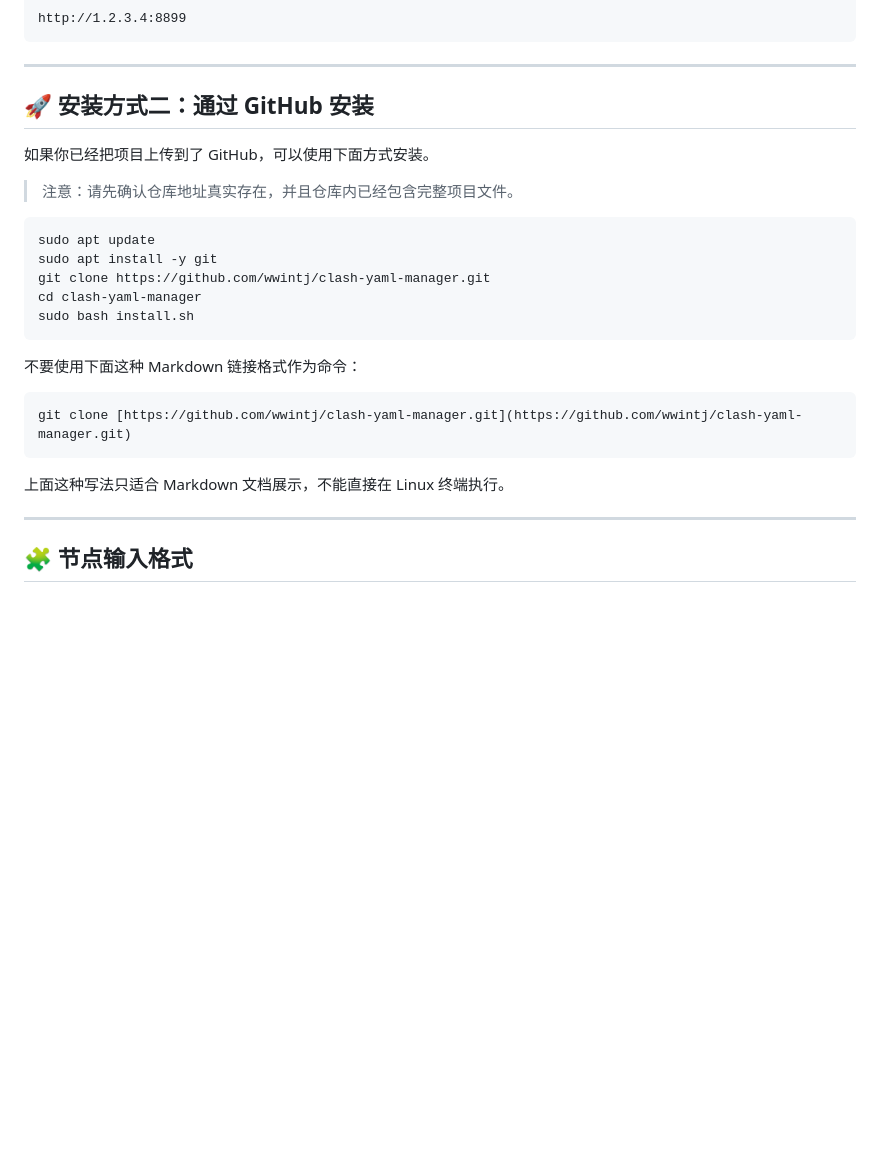
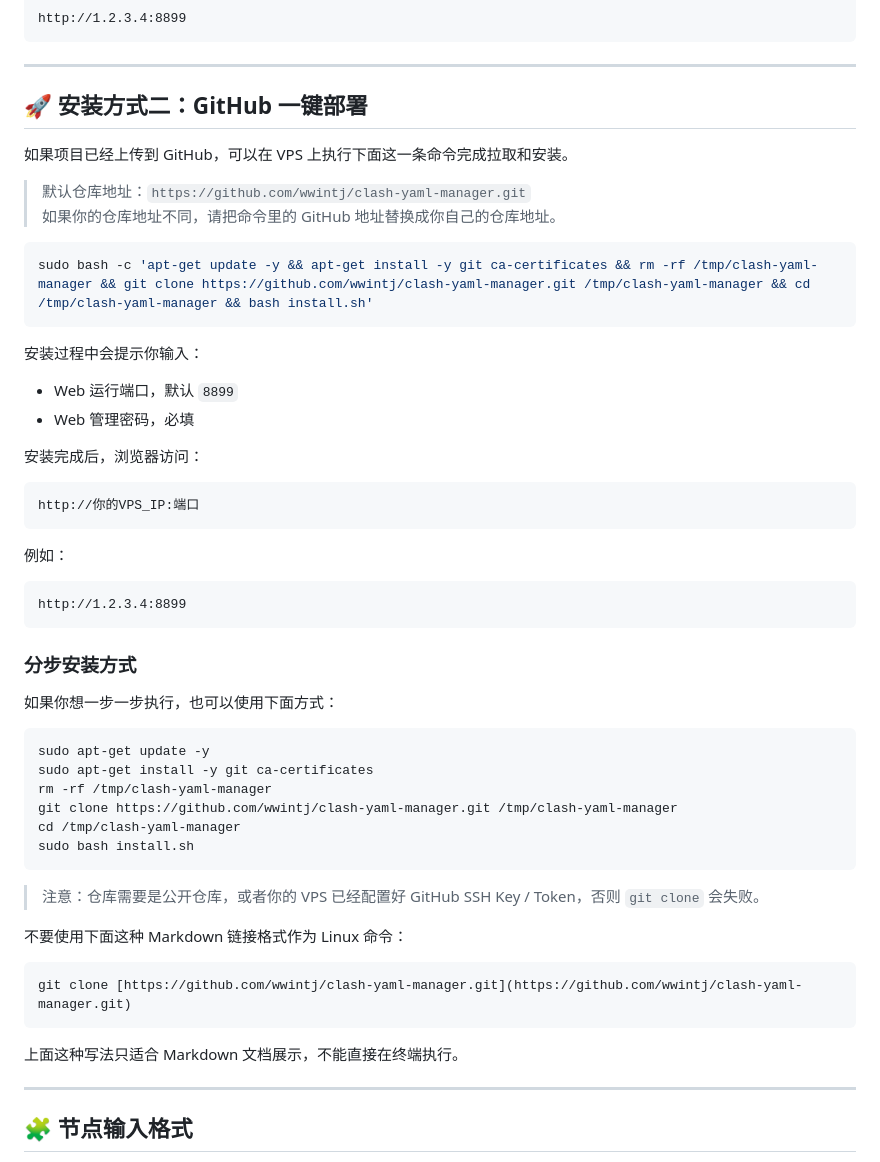
Before and after one commit to wwintj/clash-yaml-manager, a Markdown page: README.md, the part around the change. Drawn GitHub-style; blank space fills up the shorter version.

````diff
--- a/README.md
+++ b/README.md
@@ -146,27 +146,56 @@ http://1.2.3.4:8899
 
 ---
 
-## 🚀 安装方式二：通过 GitHub 安装
+## 🚀 安装方式二：GitHub 一键部署
 
-如果你已经把项目上传到了 GitHub，可以使用下面方式安装。
+如果项目已经上传到 GitHub，可以在 VPS 上执行下面这一条命令完成拉取和安装。
 
-> 注意：请先确认仓库地址真实存在，并且仓库内已经包含完整项目文件。
+> 默认仓库地址：`https://github.com/wwintj/clash-yaml-manager.git`
+> 如果你的仓库地址不同，请把命令里的 GitHub 地址替换成你自己的仓库地址。
 
 ```bash
-sudo apt update
-sudo apt install -y git
-git clone https://github.com/wwintj/clash-yaml-manager.git
-cd clash-yaml-manager
+sudo bash -c 'apt-get update -y && apt-get install -y git ca-certificates && rm -rf /tmp/clash-yaml-manager && git clone https://github.com/wwintj/clash-yaml-manager.git /tmp/clash-yaml-manager && cd /tmp/clash-yaml-manager && bash install.sh'
+```
+
+安装过程中会提示你输入：
+
+- Web 运行端口，默认 `8899`
+- Web 管理密码，必填
+
+安装完成后，浏览器访问：
+
+```text
+http://你的VPS_IP:端口
+```
+
+例如：
+
+```text
+http://1.2.3.4:8899
+```
+
+### 分步安装方式
+
+如果你想一步一步执行，也可以使用下面方式：
+
+```bash
+sudo apt-get update -y
+sudo apt-get install -y git ca-certificates
+rm -rf /tmp/clash-yaml-manager
+git clone https://github.com/wwintj/clash-yaml-manager.git /tmp/clash-yaml-manager
+cd /tmp/clash-yaml-manager
 sudo bash install.sh
 ```
 
-不要使用下面这种 Markdown 链接格式作为命令：
+> 注意：仓库需要是公开仓库，或者你的 VPS 已经配置好 GitHub SSH Key / Token，否则 `git clone` 会失败。
+
+不要使用下面这种 Markdown 链接格式作为 Linux 命令：
 
 ```text
 git clone [https://github.com/wwintj/clash-yaml-manager.git](https://github.com/wwintj/clash-yaml-manager.git)
 ```
 
-上面这种写法只适合 Markdown 文档展示，不能直接在 Linux 终端执行。
+上面这种写法只适合 Markdown 文档展示，不能直接在终端执行。
 
 ---
 
````
